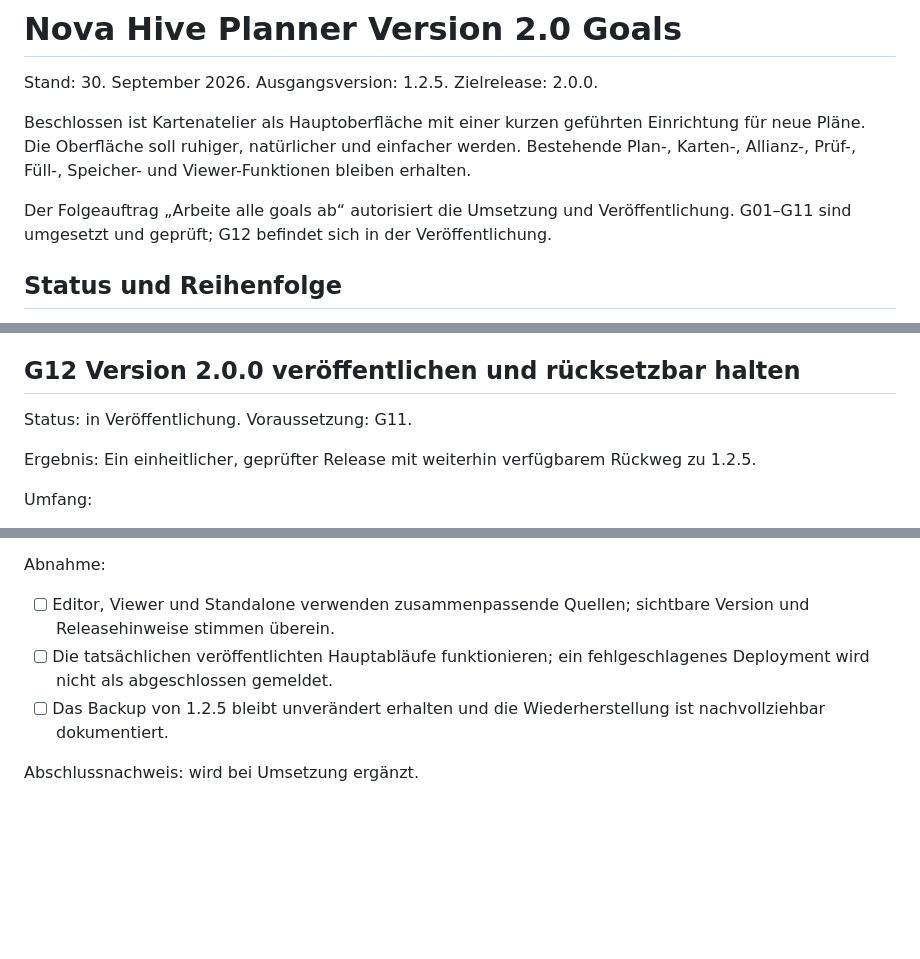
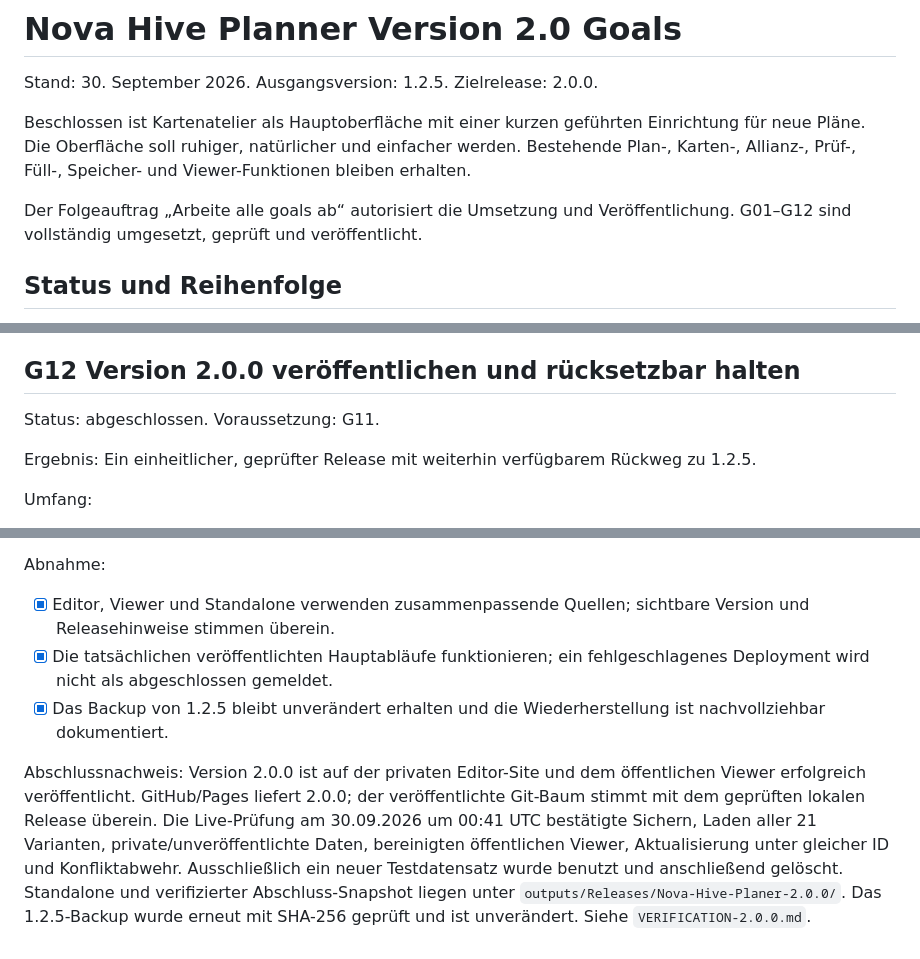
Before and after one commit to Sunnyharry/Nova-Hive-Planer, a Markdown page: GOALS-2.0.md, 3 parts joined by grey strips. Drawn GitHub-style; blank space fills up the shorter version.

```diff
--- a/GOALS-2.0.md
+++ b/GOALS-2.0.md
@@ -4,7 +4,7 @@ Stand: 30. September 2026. Ausgangsversion: 1.2.5. Zielrelease: 2.0.0.
 
 Beschlossen ist Kartenatelier als Hauptoberfläche mit einer kurzen geführten Einrichtung für neue Pläne. Die Oberfläche soll ruhiger, natürlicher und einfacher werden. Bestehende Plan-, Karten-, Allianz-, Prüf-, Füll-, Speicher- und Viewer-Funktionen bleiben erhalten.
 
-Der Folgeauftrag „Arbeite alle goals ab“ autorisiert die Umsetzung und Veröffentlichung. G01–G11 sind umgesetzt und geprüft; G12 befindet sich in der Veröffentlichung.
+Der Folgeauftrag „Arbeite alle goals ab“ autorisiert die Umsetzung und Veröffentlichung. G01–G12 sind vollständig umgesetzt, geprüft und veröffentlicht.
 
 ## Status und Reihenfolge
 
@@ -297,7 +297,7 @@ Abschlussnachweis: Umsetzung und geprüfte Zugänge in `VERIFICATION-2.0.0.md`;
 
 ## G12 Version 2.0.0 veröffentlichen und rücksetzbar halten
 
-Status: in Veröffentlichung. Voraussetzung: G11.
+Status: abgeschlossen. Voraussetzung: G11.
 
 Ergebnis: Ein einheitlicher, geprüfter Release mit weiterhin verfügbarem Rückweg zu 1.2.5.
 
@@ -311,8 +311,8 @@ Umfang:
 
 Abnahme:
 
-- [ ] Editor, Viewer und Standalone verwenden zusammenpassende Quellen; sichtbare Version und Releasehinweise stimmen überein.
-- [ ] Die tatsächlichen veröffentlichten Hauptabläufe funktionieren; ein fehlgeschlagenes Deployment wird nicht als abgeschlossen gemeldet.
-- [ ] Das Backup von 1.2.5 bleibt unverändert erhalten und die Wiederherstellung ist nachvollziehbar dokumentiert.
+- [x] Editor, Viewer und Standalone verwenden zusammenpassende Quellen; sichtbare Version und Releasehinweise stimmen überein.
+- [x] Die tatsächlichen veröffentlichten Hauptabläufe funktionieren; ein fehlgeschlagenes Deployment wird nicht als abgeschlossen gemeldet.
+- [x] Das Backup von 1.2.5 bleibt unverändert erhalten und die Wiederherstellung ist nachvollziehbar dokumentiert.
 
-Abschlussnachweis: wird bei Umsetzung ergänzt.
+Abschlussnachweis: Version 2.0.0 ist auf der privaten Editor-Site und dem öffentlichen Viewer erfolgreich veröffentlicht. GitHub/Pages liefert 2.0.0; der veröffentlichte Git-Baum stimmt mit dem geprüften lokalen Release überein. Die Live-Prüfung am 30.09.2026 um 00:41 UTC bestätigte Sichern, Laden aller 21 Varianten, private/unveröffentlichte Daten, bereinigten öffentlichen Viewer, Aktualisierung unter gleicher ID und Konfliktabwehr. Ausschließlich ein neuer Testdatensatz wurde benutzt und anschließend gelöscht. Standalone und verifizierter Abschluss-Snapshot liegen unter `outputs/Releases/Nova-Hive-Planer-2.0.0/`. Das 1.2.5-Backup wurde erneut mit SHA-256 geprüft und ist unverändert. Siehe `VERIFICATION-2.0.0.md`.
```
Also changed, not shown: other parts of GOALS-2.0.md (+1 -1 lines), VERIFICATION-2.0.0.md (+9 -0 lines).
